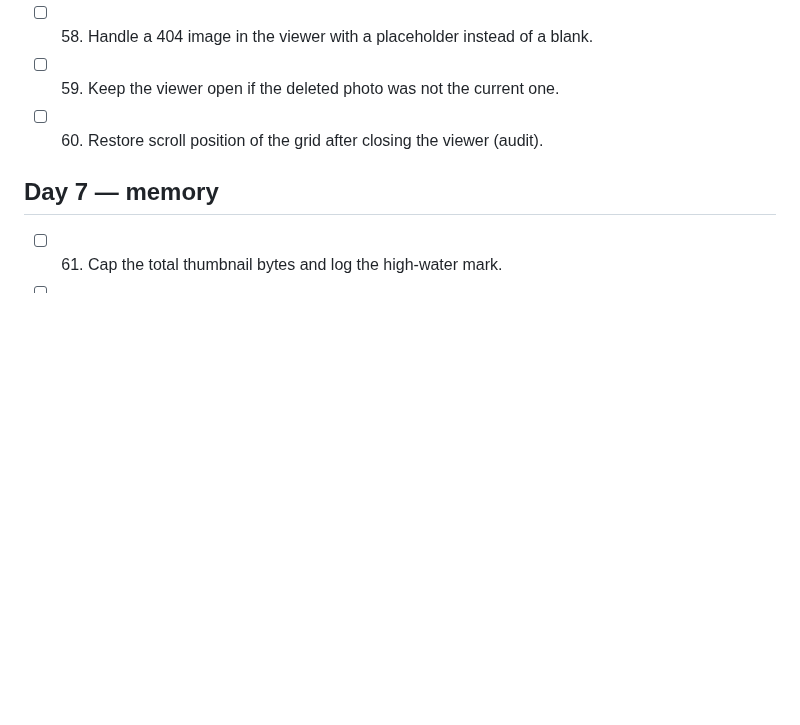
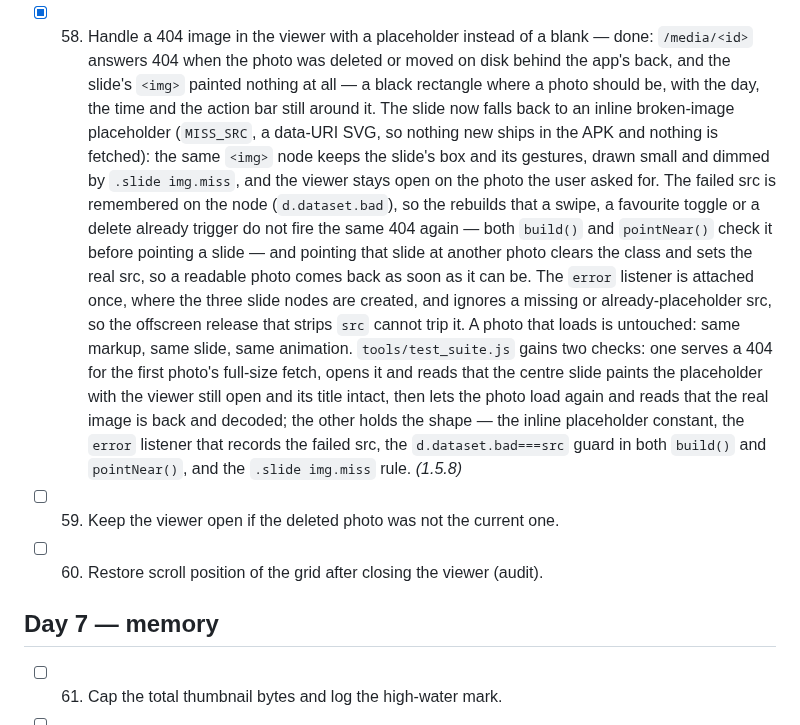
Before and after one commit to technicalnihilist-lgtm/liquid-glass-photos, a Markdown page: OPTIMIZATION_PLAN.md, the part around the change. Drawn GitHub-style; blank space fills up the shorter version.

Commit message:
perf(viewer): show a placeholder when a full-size photo 404s (plan 58, v1.5.8)

```diff
--- a/OPTIMIZATION_PLAN.md
+++ b/OPTIMIZATION_PLAN.md
@@ -288,7 +288,23 @@ Legend: `[ ]` todo, `[x]` done (with the version it shipped in).
   and reads that the id was cleared, that `V` is null and that no viewer node is left; the other holds the shape
   — `V.hintT=setTimeout(...)` with `V.hintT=0` inside the callback, `clearTimeout(V.hintT)` before `V=null`, and
   no bare 3500 ms hint timer anywhere in the page. *(1.5.7)*
-- [ ] 58. Handle a 404 image in the viewer with a placeholder instead of a blank.
+- [x] 58. Handle a 404 image in the viewer with a placeholder instead of a blank — done: `/media/<id>` answers
+  404 when the photo was deleted or moved on disk behind the app's back, and the slide's `<img>` painted nothing
+  at all — a black rectangle where a photo should be, with the day, the time and the action bar still around it.
+  The slide now falls back to an inline broken-image placeholder (`MISS_SRC`, a data-URI SVG, so nothing new
+  ships in the APK and nothing is fetched): the same `<img>` node keeps the slide's box and its gestures, drawn
+  small and dimmed by `.slide img.miss`, and the viewer stays open on the photo the user asked for. The failed
+  src is remembered on the node (`d.dataset.bad`), so the rebuilds that a swipe, a favourite toggle or a delete
+  already trigger do not fire the same 404 again — both `build()` and `pointNear()` check it before pointing a
+  slide — and pointing that slide at another photo clears the class and sets the real src, so a readable photo
+  comes back as soon as it can be. The `error` listener is attached once, where the three slide nodes are
+  created, and ignores a missing or already-placeholder src, so the offscreen release that strips `src` cannot
+  trip it. A photo that loads is untouched: same markup, same slide, same animation. `tools/test_suite.js` gains
+  two checks: one serves a 404 for the first photo's full-size fetch, opens it and reads that the centre slide
+  paints the placeholder with the viewer still open and its title intact, then lets the photo load again and
+  reads that the real image is back and decoded; the other holds the shape — the inline placeholder constant,
+  the `error` listener that records the failed src, the `d.dataset.bad===src` guard in both `build()` and
+  `pointNear()`, and the `.slide img.miss` rule. *(1.5.8)*
 - [ ] 59. Keep the viewer open if the deleted photo was not the current one.
 - [ ] 60. Restore scroll position of the grid after closing the viewer (audit).
 
```
